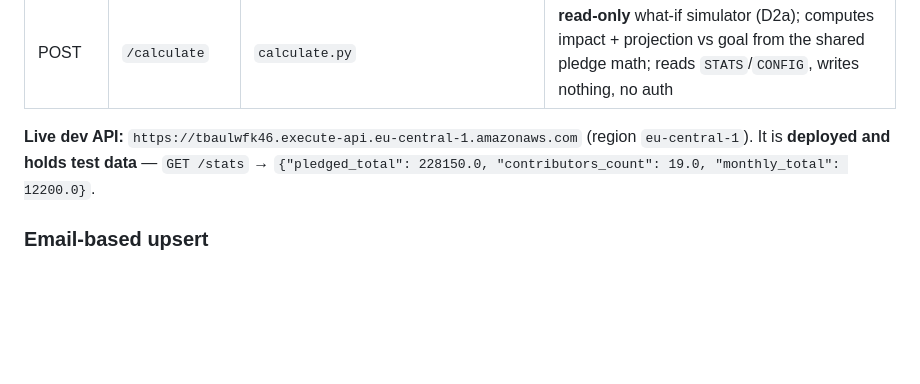
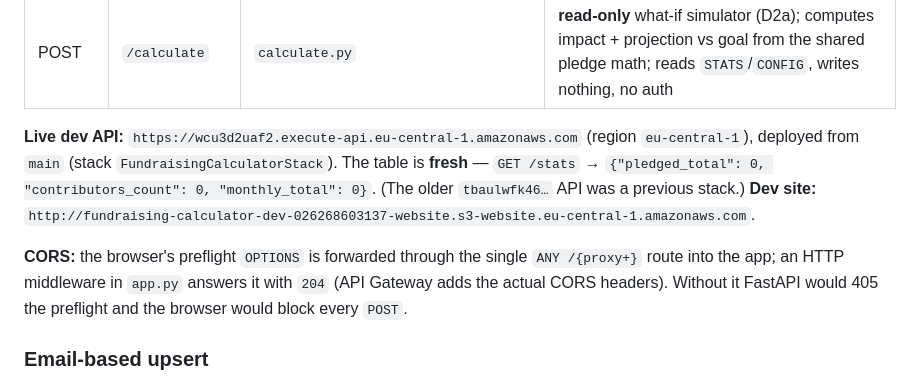
Before and after one commit to AnnaRozumova/Tenovice_fund_page, a Markdown page: CLAUDE.md, the part around the change. GitHub-like rendering; blank space fills up the shorter version.

```diff
--- a/CLAUDE.md
+++ b/CLAUDE.md
@@ -63,9 +63,15 @@ per-endpoint Lambdas.
 | POST | `/config` | `config.py:update_config` | **admin-only** write of the `CONFIG` row; shared-secret bearer token, constant-time compare, fails closed (C2) |
 | POST | `/calculate` | `calculate.py` | **read-only** what-if simulator (D2a); computes impact + projection vs goal from the shared pledge math; reads `STATS`/`CONFIG`, writes nothing, no auth |
 
-**Live dev API:** `https://tbaulwfk46.execute-api.eu-central-1.amazonaws.com` (region `eu-central-1`).
-It is **deployed and holds test data** — `GET /stats` →
-`{"pledged_total": 228150.0, "contributors_count": 19.0, "monthly_total": 12200.0}`.
+**Live dev API:** `https://wcu3d2uaf2.execute-api.eu-central-1.amazonaws.com` (region `eu-central-1`),
+deployed from `main` (stack `FundraisingCalculatorStack`). The table is **fresh** — `GET /stats` →
+`{"pledged_total": 0, "contributors_count": 0, "monthly_total": 0}`. (The older `tbaulwfk46…` API was a
+previous stack.) **Dev site:**
+`http://fundraising-calculator-dev-026268603137-website.s3-website.eu-central-1.amazonaws.com`.
+
+**CORS:** the browser's preflight `OPTIONS` is forwarded through the single `ANY /{proxy+}` route into the
+app; an HTTP middleware in `app.py` answers it with `204` (API Gateway adds the actual CORS headers). Without
+it FastAPI would 405 the preflight and the browser would block every `POST`.
 
 ### Email-based upsert
 Email is the identity key. The first `POST /pledges` with an email creates a pledge; a later POST with the
```
Also changed, not shown: dev_history.md (+9 -0 lines), docs/architecture.md (+5 -2 lines).
